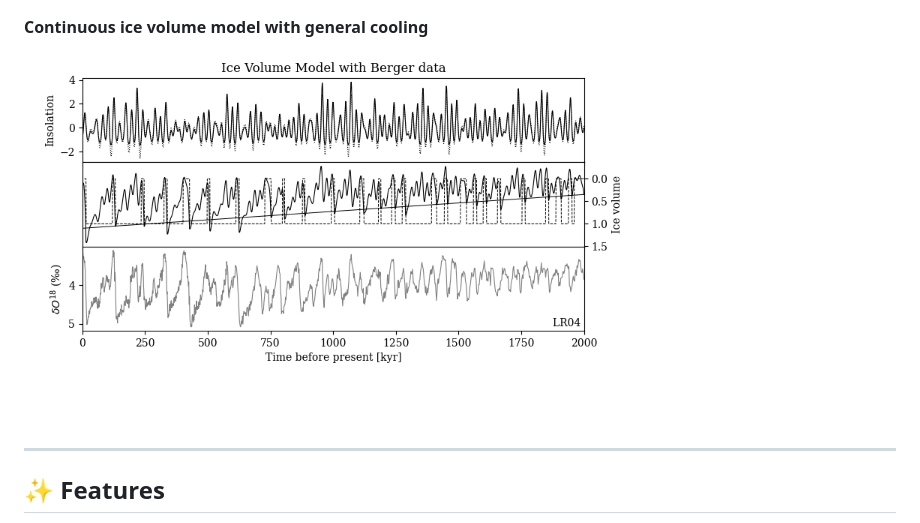
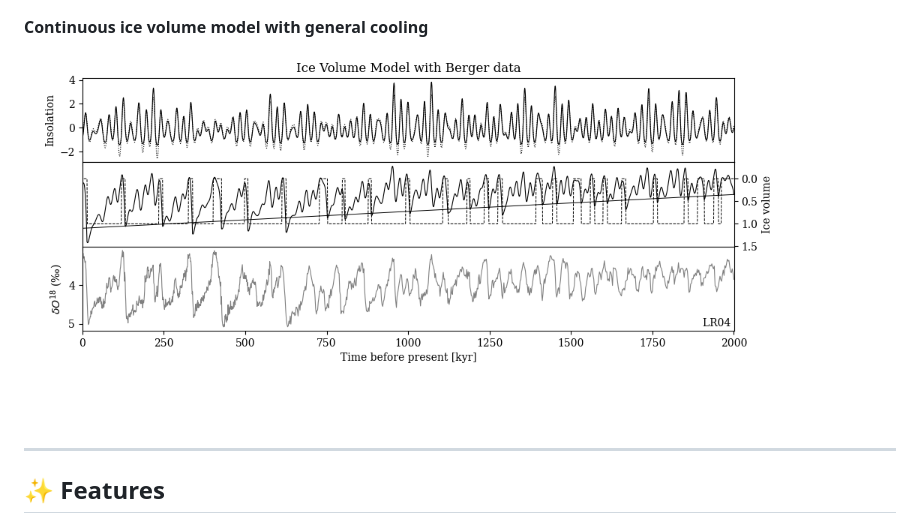
Before and after one commit to carlivas/Glacial-Interglacial-Cycles, a Markdown page: README.md, the part around the change. GitHub-like rendering; pictures changed too: figs/paillard_model3_berger.png.

Commit message:
added pictures to readme

```diff
--- a/README.md
+++ b/README.md
@@ -12,7 +12,7 @@ This simulator provides a **Python implementation** of such models for experimen
 <img src="figs/paillard_model2_berger.png" alt="Paillard Model 2" width="600"/>
 
 #### Continuous ice volume model with general cooling
-<img src="figs/paillard_model3_berger.png" alt="Paillard Model 3" width="600"/>
+<img src="figs/paillard_model3_berger.png" alt="Paillard Model 3" width="750"/>
 
 ---
 
```
Also changed, not shown: 1 other file.
